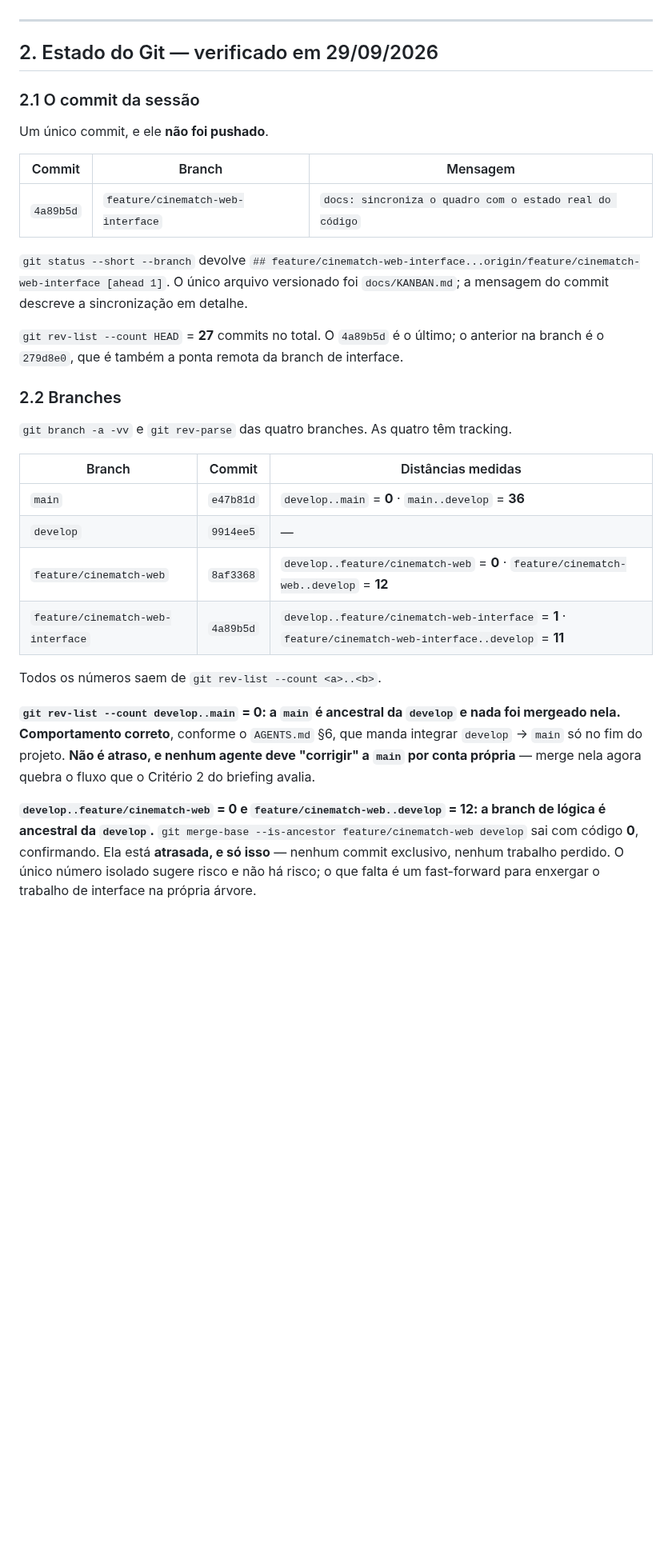
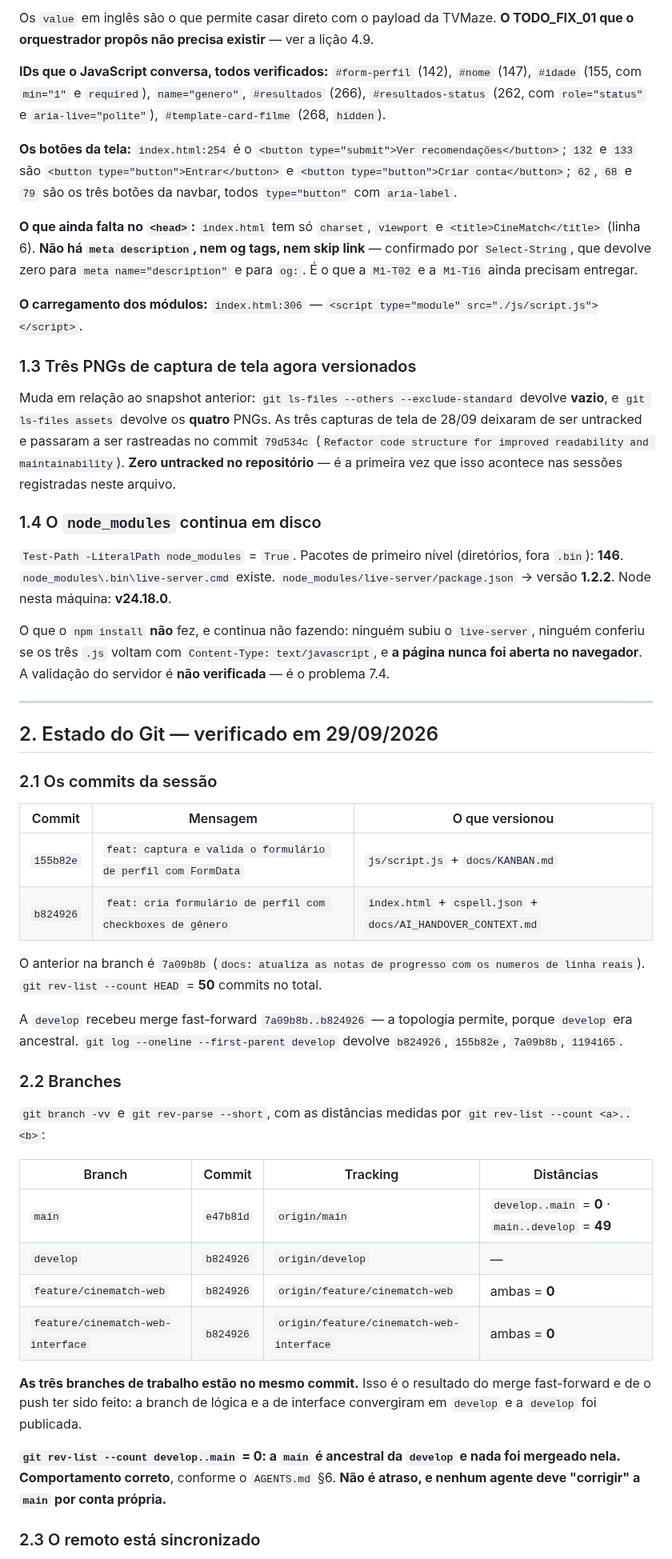
Before and after one commit to tiagoeduardobr/CineMatch-Web, a Markdown page: docs/AI_HANDOVER_CONTEXT.md, the part around one of its changes. Shown at 80% size. Drawn GitHub-style; blank space fills up the shorter version.

```diff
--- a/docs/AI_HANDOVER_CONTEXT.md
+++ b/docs/AI_HANDOVER_CONTEXT.md
@@ -102,34 +120,52 @@ Já estavam untracked **antes** desta sessão e **não** foram adicionados, movi
+Os `value` em inglês são o que permite casar direto com o payload da TVMaze. **O TODO_FIX_01 que o orquestrador propôs não precisa existir** — ver a lição 4.9.
+
+**IDs que o JavaScript conversa, todos verificados:** `#form-perfil` (142), `#nome` (147), `#idade` (155, com `min="1"` e `required`), `name="genero"`, `#resultados` (266), `#resultados-status` (262, com `role="status"` e `aria-live="polite"`), `#template-card-filme` (268, `hidden`).
+
+**Os botões da tela:** `index.html:254` é o `<button type="submit">Ver recomendações</button>`; `132` e `133` são `<button type="button">Entrar</button>` e `<button type="button">Criar conta</button>`; `62`, `68` e `79` são os três botões da navbar, todos `type="button"` com `aria-label`.
+
+**O que ainda falta no `<head>`:** `index.html` tem só `charset`, `viewport` e `<title>CineMatch</title>` (linha 6). **Não há `meta description`, nem og tags, nem skip link** — confirmado por `Select-String`, que devolve zero para `meta name="description"` e para `og:`. É o que a `M1-T02` e a `M1-T16` ainda precisam entregar.
+
+**O carregamento dos módulos:** `index.html:306` — `<script type="module" src="./js/script.js"></script>`.
+
+### 1.3 Três PNGs de captura de tela agora versionados
+
+Muda em relação ao snapshot anterior: `git ls-files --others --exclude-standard` devolve **vazio**, e `git ls-files assets` devolve os **quatro** PNGs. As três capturas de tela de 28/09 deixaram de ser untracked e passaram a ser rastreadas no commit `79d534c` (`Refactor code structure for improved readability and maintainability`). **Zero untracked no repositório** — é a primeira vez que isso acontece nas sessões registradas neste arquivo.
+
+### 1.4 O `node_modules` continua em disco
+
+`Test-Path -LiteralPath node_modules` = `True`. Pacotes de primeiro nível (diretórios, fora `.bin`): **146**. `node_modules\.bin\live-server.cmd` existe. `node_modules/live-server/package.json` → versão **1.2.2**. Node nesta máquina: **v24.18.0**.
+
+O que o `npm install` **não** fez, e continua não fazendo: ninguém subiu o `live-server`, ninguém conferiu se os três `.js` voltam com `Content-Type: text/javascript`, e **a página nunca foi aberta no navegador**. A validação do servidor é **não verificada** — é o problema 7.4.
 
 ---
 
 ## 2. Estado do Git — verificado em 29/09/2026
 
-### 2.1 O commit da sessão
+### 2.1 Os commits da sessão
 
-Um único commit, e ele **não foi pushado**.
+| Commit | Mensagem | O que versionou |
+| --- | --- | --- |
+| `155b82e` | `feat: captura e valida o formulário de perfil com FormData` | `js/script.js` + `docs/KANBAN.md` |
+| `b824926` | `feat: cria formulário de perfil com checkboxes de gênero` | `index.html` + `cspell.json` + `docs/AI_HANDOVER_CONTEXT.md` |
 
-| Commit | Branch | Mensagem |
-| --- | --- | --- |
-| `4a89b5d` | `feature/cinematch-web-interface` | `docs: sincroniza o quadro com o estado real do código` |
+O anterior na branch é `7a09b8b` (`docs: atualiza as notas de progresso com os numeros de linha reais`). `git rev-list --count HEAD` = **50** commits no total.
 
-`git status --short --branch` devolve `## feature/cinematch-web-interface...origin/feature/cinematch-web-interface [ahead 1]`. O único arquivo versionado foi `docs/KANBAN.md`; a mensagem do commit descreve a sincronização em detalhe.
-
-`git rev-list --count HEAD` = **27** commits no total. O `4a89b5d` é o último; o anterior na branch é o `279d8e0`, que é também a ponta remota da branch de interface.
+A `develop` recebeu merge fast-forward `7a09b8b..b824926` — a topologia permite, porque `develop` era ancestral. `git log --oneline --first-parent develop` devolve `b824926`, `155b82e`, `7a09b8b`, `1194165`.
 
 ### 2.2 Branches
 
-`git branch -a -vv` e `git rev-parse` das quatro branches. As quatro têm tracking.
+`git branch -vv` e `git rev-parse --short`, com as distâncias medidas por `git rev-list --count <a>..<b>`:
 
-| Branch | Commit | Distâncias medidas |
-| --- | --- | --- |
-| `main` | `e47b81d` | `develop..main` = **0** · `main..develop` = **36** |
-| `develop` | `9914ee5` | — |
-| `feature/cinematch-web` | `8af3368` | `develop..feature/cinematch-web` = **0** · `feature/cinematch-web..develop` = **12** |
-| `feature/cinematch-web-interface` | `4a89b5d` | `develop..feature/cinematch-web-interface` = **1** · `feature/cinematch-web-interface..develop` = **11** |
+| Branch | Commit | Tracking | Distâncias |
+| --- | --- | --- | --- |
+| `main` | `e47b81d` | `origin/main` | `develop..main` = **0** · `main..develop` = **49** |
+| `develop` | `b824926` | `origin/develop` | — |
+| `feature/cinematch-web` | `b824926` | `origin/feature/cinematch-web` | ambas = **0** |
+| `feature/cinematch-web-interface` | `b824926` | `origin/feature/cinematch-web-interface` | ambas = **0** |
 
-Todos os números saem de `git rev-list --count <a>..<b>`.
+**As três branches de trabalho estão no mesmo commit.** Isso é o resultado do merge fast-forward e de o push ter sido feito: a branch de lógica e a de interface convergiram em `develop` e a `develop` foi publicada.
 
-**`git rev-list --count develop..main` = 0: a `main` é ancestral da `develop` e nada foi mergeado nela. Comportamento correto**, conforme o `AGENTS.md` §6, que manda integrar `develop` → `main` só no fim do projeto. **Não é atraso, e nenhum agente deve "corrigir" a `main` por conta própria** — merge nela agora quebra o fluxo que o Critério 2 do briefing avalia.
+**`git rev-list --count develop..main` = 0: a `main` é ancestral da `develop` e nada foi mergeado nela. Comportamento correto**, conforme o `AGENTS.md` §6. **Não é atraso, e nenhum agente deve "corrigir" a `main` por conta própria.**
 
-**`develop..feature/cinematch-web` = 0 e `feature/cinematch-web..develop` = 12: a branch de lógica é ancestral da `develop`.** `git merge-base --is-ancestor feature/cinematch-web develop` sai com código **0**, confirmando. Ela está **atrasada, e só isso** — nenhum commit exclusivo, nenhum trabalho perdido. O único número isolado sugere risco e não há risco; o que falta é um fast-forward para enxergar o trabalho de interface na própria árvore.
+### 2.3 O remoto está sincronizado
 
```
Also changed, not shown: other parts of docs/AI_HANDOVER_CONTEXT.md (+242 -187 lines).
